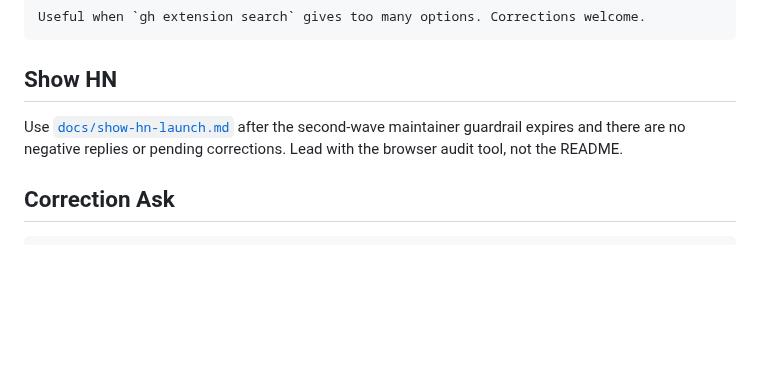
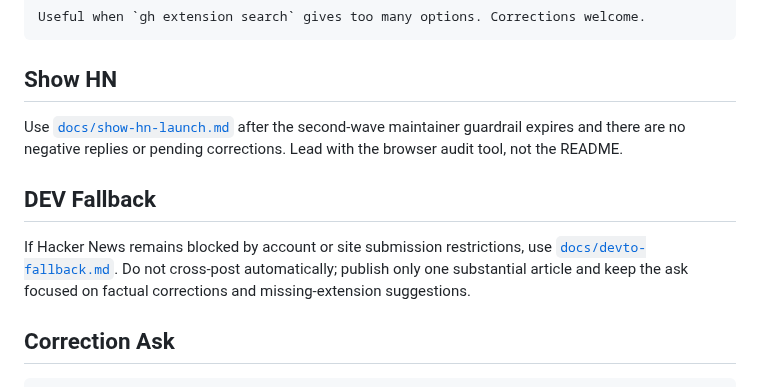
Before and after one commit to sjh9714/gh-extension-atlas, a Markdown page: docs/launch-kit.md, the part around the change. Rendered like a GitHub page; blank space fills up the shorter version.

Commit message:
docs: prepare devto fallback launch packet

````diff
--- a/docs/launch-kit.md
+++ b/docs/launch-kit.md
@@ -304,6 +304,10 @@ Useful when `gh extension search` gives too many options. Corrections welcome.
 
 Use [`docs/show-hn-launch.md`](show-hn-launch.md) after the second-wave maintainer guardrail expires and there are no negative replies or pending corrections. Lead with the browser audit tool, not the README.
 
+## DEV Fallback
+
+If Hacker News remains blocked by account or site submission restrictions, use [`docs/devto-fallback.md`](devto-fallback.md). Do not cross-post automatically; publish only one substantial article and keep the ask focused on factual corrections and missing-extension suggestions.
+
 ## Correction Ask
 
 ```text
````
Also changed, not shown: docs/devto-fallback.md (added, +170 -0 lines), docs/outreach-targets.md (+1 -0 lines).
